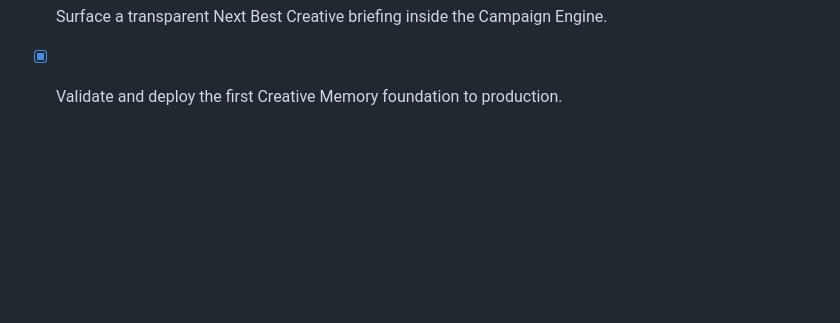
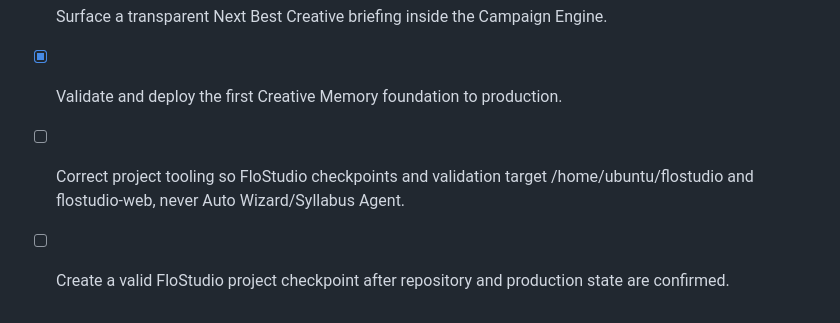
Before and after one commit to ChristopherSwofford418/flostudio, a Markdown page: todo.md, the part around the change. Rendered like a GitHub page; blank space fills up the shorter version.

Commit message:
Correct FloStudio project targeting record

```diff
--- a/todo.md
+++ b/todo.md
@@ -39,3 +39,6 @@
 - [x] Add durable campaign learning records and brand-level memory to FloStudio's data model.
 - [x] Surface a transparent Next Best Creative briefing inside the Campaign Engine.
 - [x] Validate and deploy the first Creative Memory foundation to production.
+
+- [ ] Correct project tooling so FloStudio checkpoints and validation target /home/ubuntu/flostudio and flostudio-web, never Auto Wizard/Syllabus Agent.
+- [ ] Create a valid FloStudio project checkpoint after repository and production state are confirmed.
```
